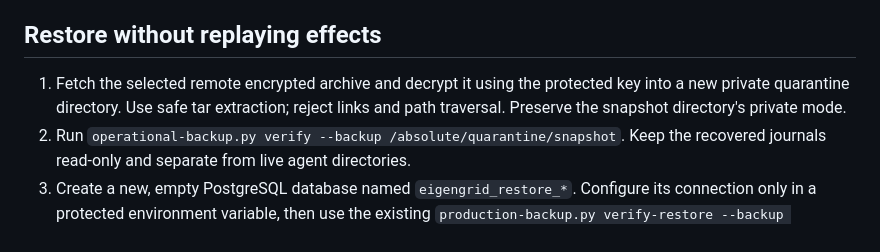
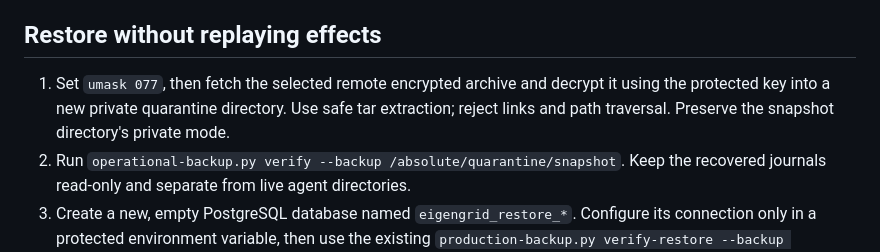
Before and after one commit to MrElizeus/eigengrid, a Markdown page: docs/operational-backup.md, the part around the change. Rendered like a GitHub page.

Commit message:
docs(ops): require private extraction modes during quarantine restore

```diff
--- a/docs/operational-backup.md
+++ b/docs/operational-backup.md
@@ -46,8 +46,8 @@ restore have passed. No Head or API stop is performed by the adapter.
 
 ## Restore without replaying effects
 
-1. Fetch the selected remote encrypted archive and decrypt it using the protected
-   key into a new private quarantine directory. Use safe tar extraction; reject
+1. Set `umask 077`, then fetch the selected remote encrypted archive and decrypt it
+   using the protected key into a new private quarantine directory. Use safe tar extraction; reject
    links and path traversal. Preserve the snapshot directory's private mode.
 2. Run `operational-backup.py verify --backup /absolute/quarantine/snapshot`.
    Keep the recovered journals read-only and separate from live agent directories.
```
